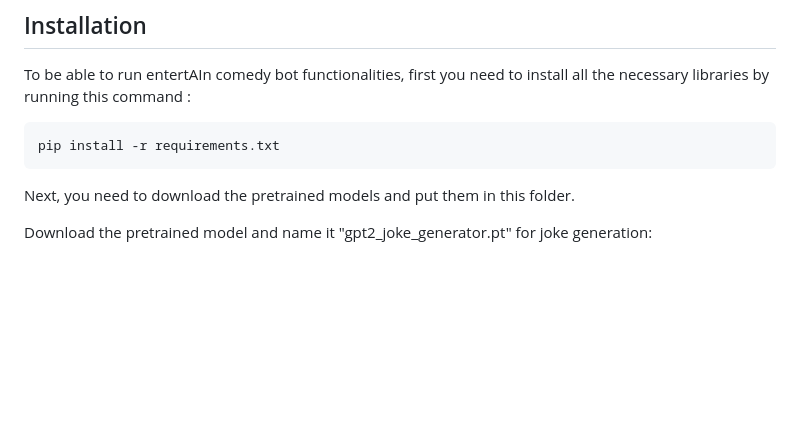
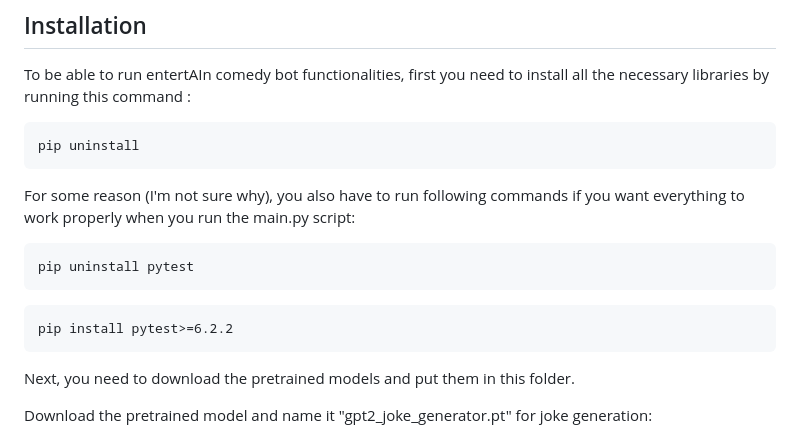
Before and after one commit to konfuzio-ai/ai-comedy-club, a Markdown page: bots/entertAIn/README.md, the part around the change. GitHub-like rendering; blank space fills up the shorter version.

````diff
--- a/bots/entertAIn/README.md
+++ b/bots/entertAIn/README.md
@@ -10,7 +10,17 @@ My name is entertAIn - AI bot designed to entertain you :D
 To be able to run entertAIn comedy bot functionalities, first you need to install all the necessary libraries by running this command :
 
 ```
-pip install -r requirements.txt
+pip uninstall
+```
+
+For some reason (I'm not sure why), you also have to run following commands if you want everything to work properly when you run the main.py script:
+
+```
+pip uninstall pytest
+```
+
+```
+pip install pytest>=6.2.2
 ```
 
 Next, you need to download the pretrained models and put them in this folder.
````
